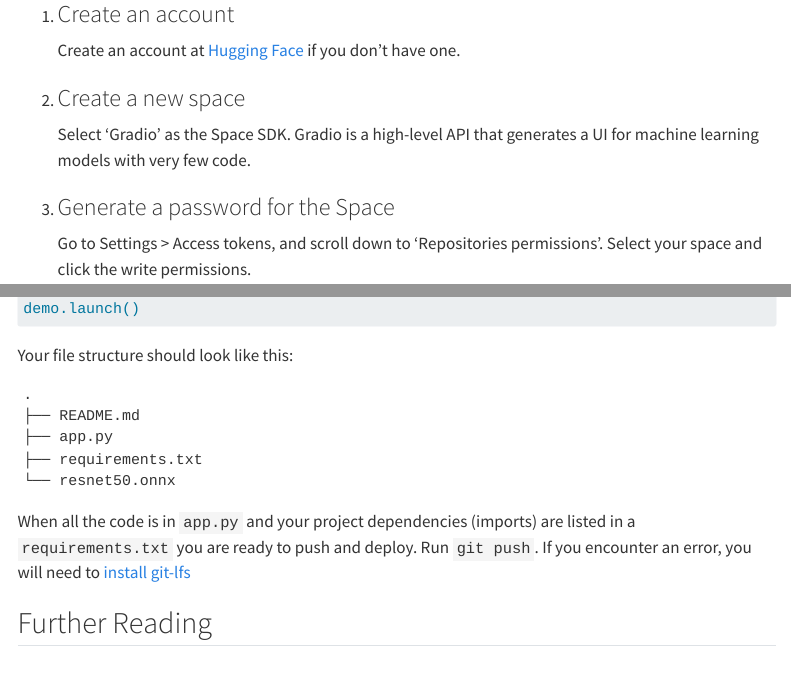
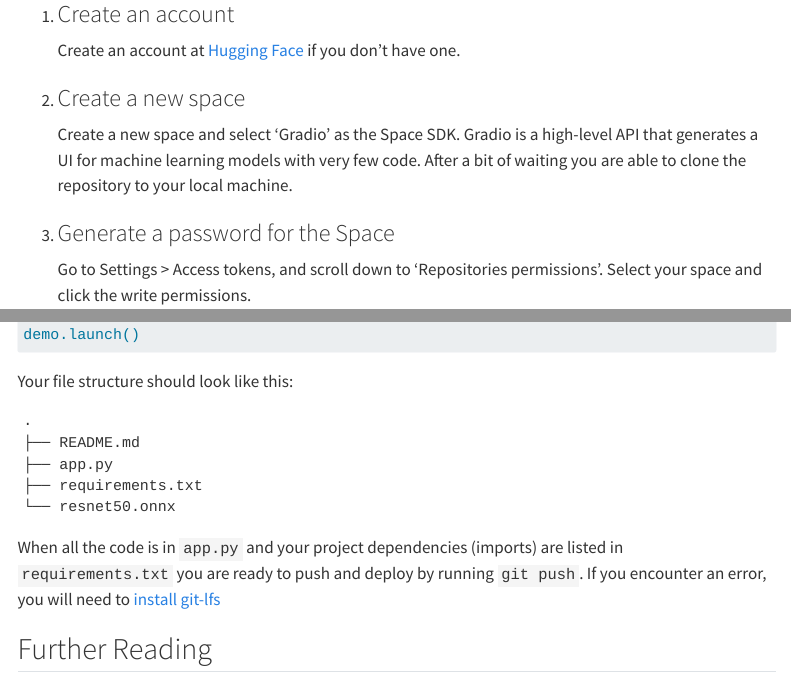
Before and after one commit to MacSuperior/MacSuperior.github.io, a Quarto document (posts/100-days-of-pytorch/day-6-deploying-model-to-huggingface-spaces-through-onnx/index.qmd): the page in a window 1100 px wide, from 3900 px down, and a second part further down, joined at a grey line. Rendered offline with R 4.5, knitr and Pandoc in place of Quarto, with nearby package versions; some code elsewhere in the file could not run offline; menus at the side of the page are left out; long lines of code are wrapped.

Commit message:
Update index.qmd

````diff
--- a/posts/100-days-of-pytorch/day-6-deploying-model-to-huggingface-spaces-through-onnx/index.qmd
+++ b/posts/100-days-of-pytorch/day-6-deploying-model-to-huggingface-spaces-through-onnx/index.qmd
@@ -222,7 +222,7 @@ Follow these steps to get started:
 Create an account at [Hugging Face](https://huggingface.co/login) if you don't have one.
 
 2. ### Create a new space
-Select 'Gradio' as the Space SDK. Gradio is a high-level API that generates a UI for machine learning models with very few code.
+Create a new space and select 'Gradio' as the Space SDK. Gradio is a high-level API that generates a UI for machine learning models with very few code. After a bit of waiting you are able to clone the repository to your local machine.
 
 3. ### Generate a password for the Space
 Go to Settings > Access tokens, and scroll down to 'Repositories permissions'. Select your space and click the write permissions.
@@ -284,7 +284,7 @@ print(
 ```
 
 
-When all the code is in `app.py` and your project dependencies (imports) are listed in a `requirements.txt` you are ready to push and deploy. Run `git push`. If you encounter an error, you will need to [install git-lfs](https://docs.github.com/en/repositories/working-with-files/managing-large-files/installing-git-large-file-storage)
+When all the code is in `app.py` and your project dependencies (imports) are listed in `requirements.txt` you are ready to push and deploy by running `git push`. If you encounter an error, you will need to [install git-lfs](https://docs.github.com/en/repositories/working-with-files/managing-large-files/installing-git-large-file-storage)
 
 ## Further Reading
 
````
